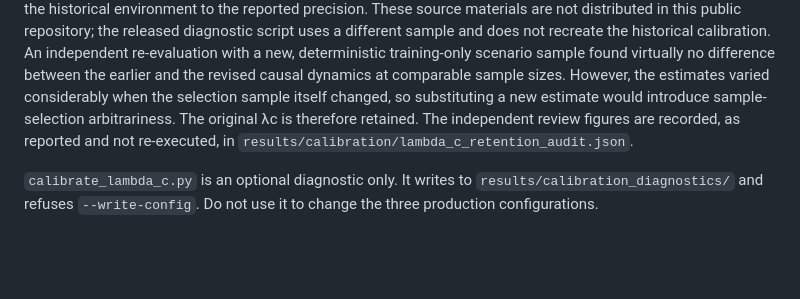
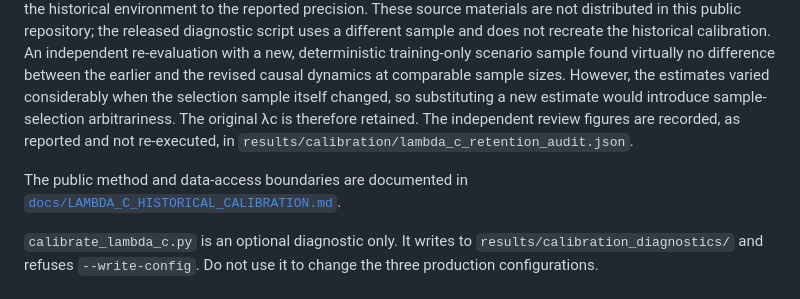
Before and after one commit to ShafaghAPashaki/CADR-Residential-Incentive-Based-Demand-Response, a Markdown page: docs/TRAINING.md, the part around the change. Drawn GitHub-style; blank space fills up the shorter version.

Commit message:
Link training guide to historical calibration reproduction boundary

```diff
--- a/docs/TRAINING.md
+++ b/docs/TRAINING.md
@@ -9,6 +9,8 @@ The CADR environment version is `forecast_state_v1` and the EBDR environment ver
 ## Why the original λc is retained
 
 The historical training-only Q95 stakeholder/tracking calibration gave 0.138830910593618 / 0.626385357142857 = 0.2216381800923157. The original scenario identifiers and 1,500 component-level observations were subsequently recovered from a private July 2026 calibration workbook and replayed against the historical environment to the reported precision. These source materials are not distributed in this public repository; the released diagnostic script uses a different sample and does not recreate the historical calibration. An independent re-evaluation with a new, deterministic training-only scenario sample found virtually no difference between the earlier and the revised causal dynamics at comparable sample sizes. However, the estimates varied considerably when the selection sample itself changed, so substituting a new estimate would introduce sample-selection arbitrariness. The original λc is therefore retained. The independent review figures are recorded, as reported and not re-executed, in `results/calibration/lambda_c_retention_audit.json`.
+
+The public method and data-access boundaries are documented in [`docs/LAMBDA_C_HISTORICAL_CALIBRATION.md`](LAMBDA_C_HISTORICAL_CALIBRATION.md).
 
 `calibrate_lambda_c.py` is an optional diagnostic only. It writes to `results/calibration_diagnostics/` and refuses `--write-config`. Do not use it to change the three production configurations.
 
```
